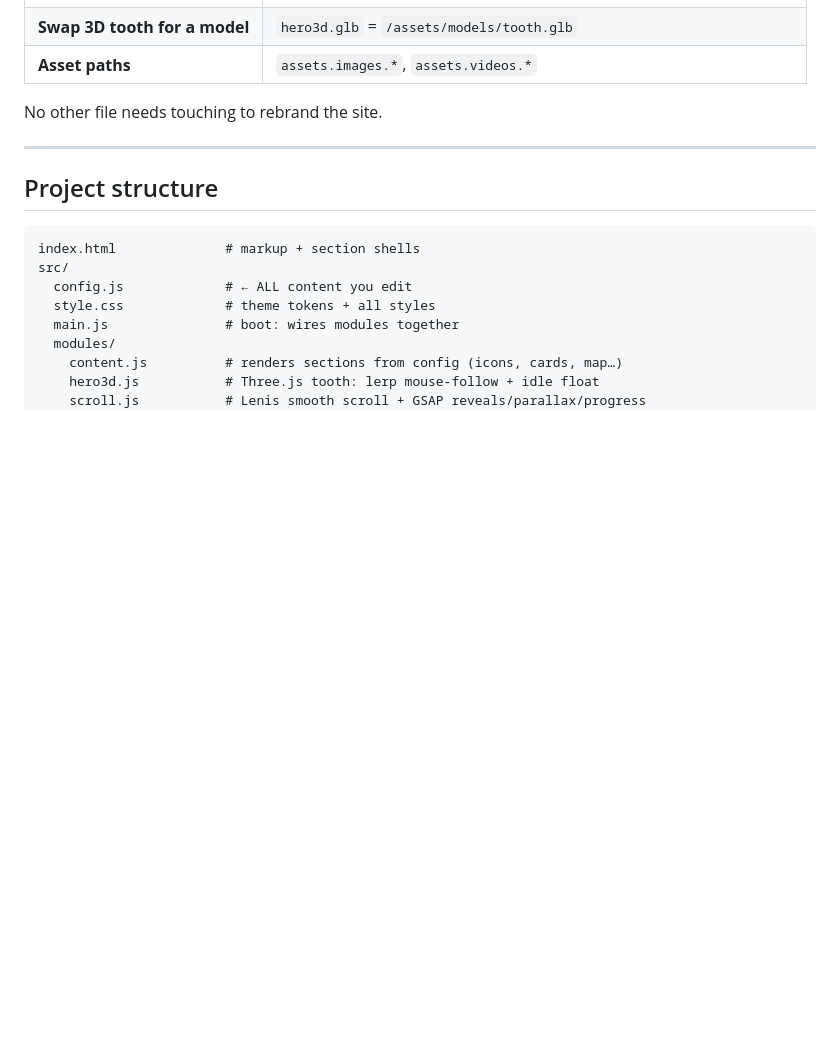
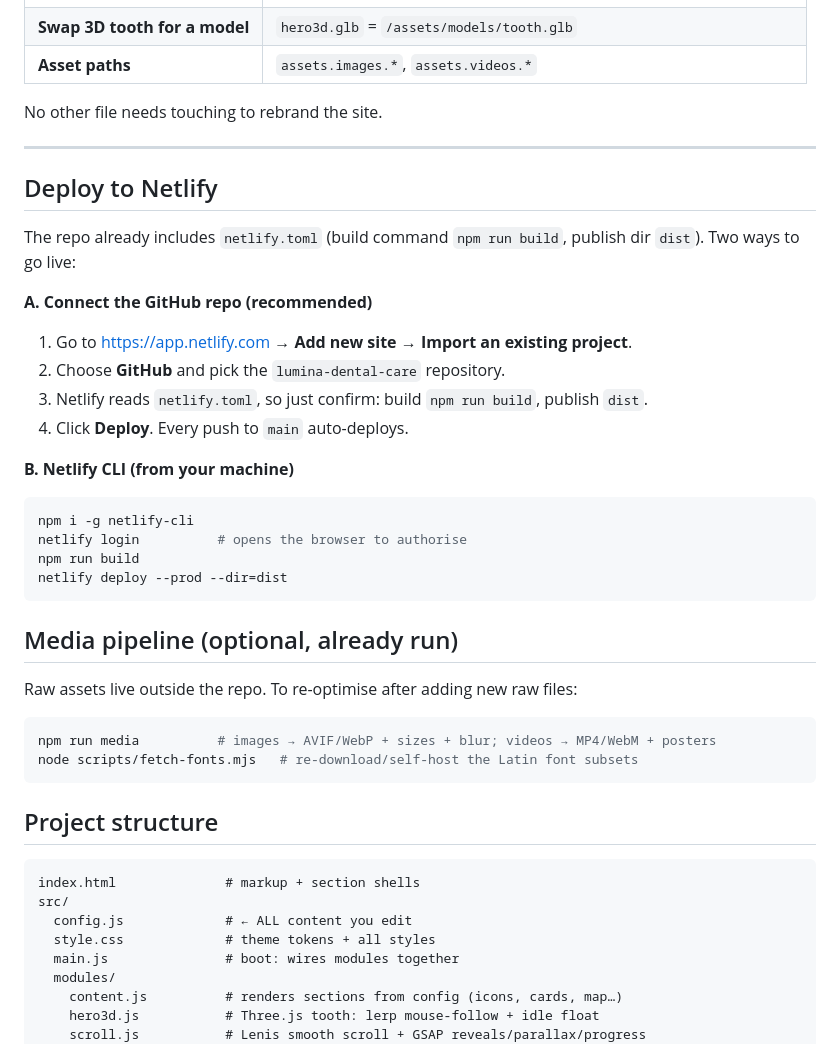
Before and after one commit to skylinewebx/lumina-dental, a Markdown page: README.md, the part around the change. GitHub-like rendering; blank space fills up the shorter version.

Commit message:
Calmer tooth motion (tunable config) + deploy docs
Limit rotation to ~30deg yaw / 18deg pitch, small positional drift, heavier
lerp (0.05), very subtle idle. All values in a TOOTH config at the top of
hero3d.js. Add Netlify deploy steps to README.

Co-Authored-By: Claude Opus 4.8 <noreply@anthropic.com>

````diff
--- a/README.md
+++ b/README.md
@@ -66,6 +66,33 @@ No other file needs touching to rebrand the site.
 
 ---
 
+## Deploy to Netlify
+
+The repo already includes `netlify.toml` (build command `npm run build`, publish
+dir `dist`). Two ways to go live:
+
+**A. Connect the GitHub repo (recommended)**
+1. Go to <https://app.netlify.com> → **Add new site → Import an existing project**.
+2. Choose **GitHub** and pick the `lumina-dental-care` repository.
+3. Netlify reads `netlify.toml`, so just confirm: build `npm run build`, publish `dist`.
+4. Click **Deploy**. Every push to `main` auto-deploys.
+
+**B. Netlify CLI (from your machine)**
+```bash
+npm i -g netlify-cli
+netlify login          # opens the browser to authorise
+npm run build
+netlify deploy --prod --dir=dist
+```
+
+## Media pipeline (optional, already run)
+
+Raw assets live outside the repo. To re-optimise after adding new raw files:
+```bash
+npm run media          # images → AVIF/WebP + sizes + blur; videos → MP4/WebM + posters
+node scripts/fetch-fonts.mjs   # re-download/self-host the Latin font subsets
+```
+
 ## Project structure
 
 ```
````
